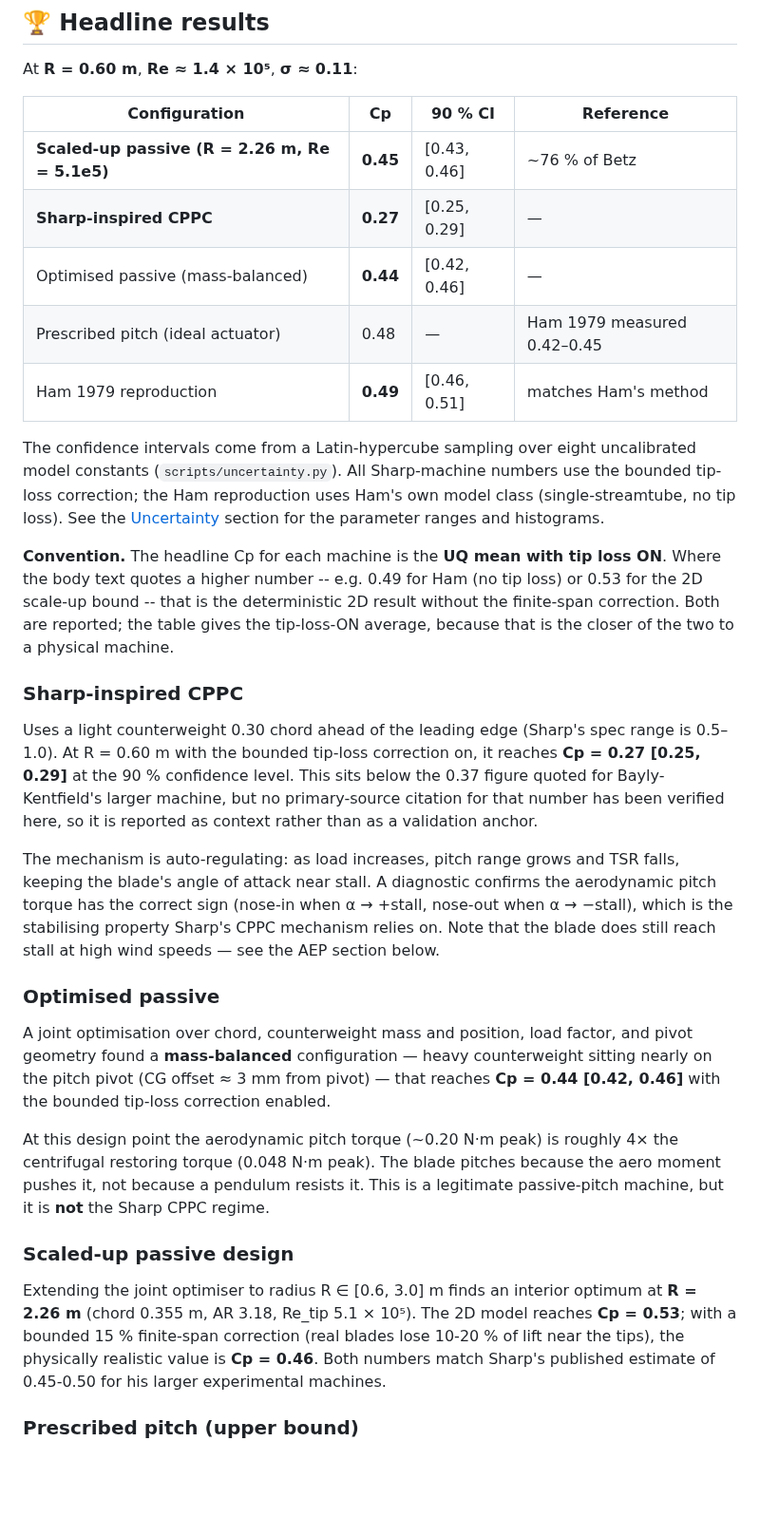
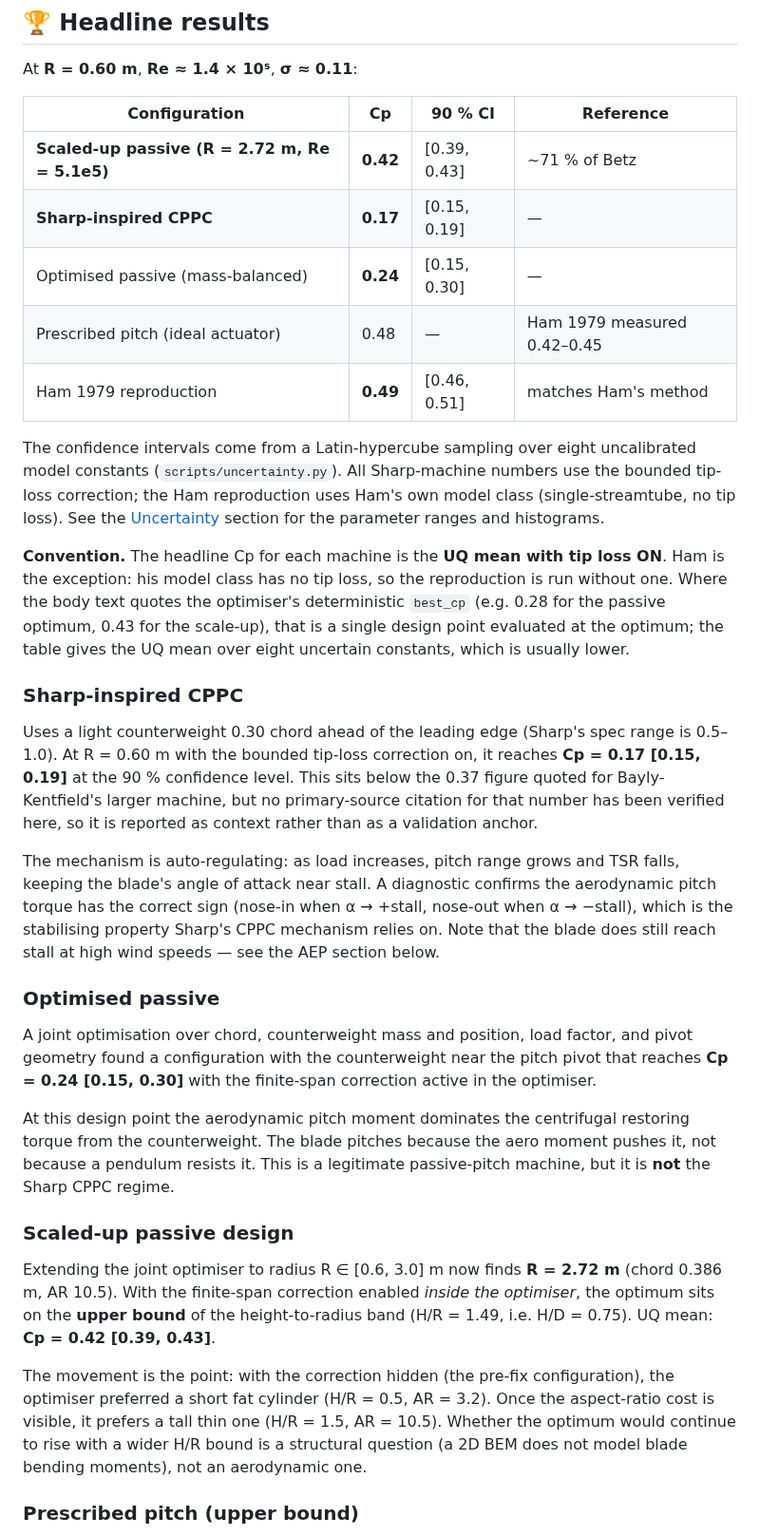
Before and after one commit to juroc58/sharp-vawt-lab, a Markdown page: README.md, the part around one of its changes. Shown at 95% size. Drawn GitHub-style; blank space fills up the shorter version.

Commit message:
UQ: re-run at new optima; regenerate README tables, labels, and prose
Headline numbers after the tip-loss fix and optimiser re-run:
  Sharp-inspired CPPC   0.27 [0.25,0.29] -> 0.17 [0.15,0.19]
  Optimised passive     0.44 [0.42,0.46] -> 0.24 [0.15,0.30]
  Scale-up              0.45 [0.43,0.46] -> 0.42 [0.39,0.43]
  Ham 1979              unchanged 0.49 [0.46,0.51]

Also fixed in the generated headline/spearman tables: scale-up radius
label (2.26 -> 2.72 m) and Betz percentage (76 -> 71 %). Both were
hardcoded in build_readme.py, not derived from the JSON.

Spearman table shifted too: Sharp and scaleup are now dominated by
cd_add (strut drag), and the optimised_passive has a much wider 90%
CI (0.15 spread vs 0.04), a consequence of ar sitting at its upper
bound in the new optimum.

README prose updated to match, including the convention note and
replacement of the now-incorrect 'four different anchors' sentence.

```diff
--- a/README.md
+++ b/README.md
@@ -20,9 +20,9 @@ At **R = 0.60 m**, **Re ≈ 1.4 × 10⁵**, **σ ≈ 0.11**:
 <!-- BEGIN GENERATED: headline_table -->
 | Configuration | Cp | 90 % CI | Reference |
 |---|---|---|---|
-| **Scaled-up passive (R = 2.26 m, Re = 5.1e5)** | **0.45** | [0.43, 0.46] | ~76 % of Betz |
-| **Sharp-inspired CPPC** | **0.27** | [0.25, 0.29] | — |
-| Optimised passive (mass-balanced) | **0.44** | [0.42, 0.46] | — |
+| **Scaled-up passive (R = 2.72 m, Re = 5.1e5)** | **0.42** | [0.39, 0.43] | ~71 % of Betz |
+| **Sharp-inspired CPPC** | **0.17** | [0.15, 0.19] | — |
+| Optimised passive (mass-balanced) | **0.24** | [0.15, 0.30] | — |
 | Prescribed pitch (ideal actuator) | 0.48 | — | Ham 1979 measured 0.42–0.45 |
 | Ham 1979 reproduction | **0.49** | [0.46, 0.51] | matches Ham's method |
 <!-- END GENERATED: headline_table -->
@@ -34,17 +34,18 @@ Ham's own model class (single-streamtube, no tip loss). See the
 [Uncertainty](#-uncertainty) section for the parameter ranges and histograms.
 
 **Convention.** The headline Cp for each machine is the **UQ mean with
-tip loss ON**. Where the body text quotes a higher number -- e.g. 0.49
-for Ham (no tip loss) or 0.53 for the 2D scale-up bound -- that is the
-deterministic 2D result without the finite-span correction. Both are
-reported; the table gives the tip-loss-ON average, because that is the
-closer of the two to a physical machine.
+tip loss ON**. Ham is the exception: his model class has no tip loss, so
+the reproduction is run without one. Where the body text quotes the
+optimiser's deterministic `best_cp` (e.g. 0.28 for the passive optimum,
+0.43 for the scale-up), that is a single design point evaluated at the
+optimum; the table gives the UQ mean over eight uncertain constants,
+which is usually lower.
 
 ### Sharp-inspired CPPC
 
 Uses a light counterweight 0.30 chord ahead of the leading edge (Sharp's spec
 range is 0.5–1.0). At R = 0.60 m with the bounded tip-loss correction on, it
-reaches **Cp = 0.27 [0.25, 0.29]** at the 90 % confidence level. This sits below the 0.37 figure quoted for Bayly-Kentfield's larger
+reaches **Cp = 0.17 [0.15, 0.19]** at the 90 % confidence level. This sits below the 0.37 figure quoted for Bayly-Kentfield's larger
 machine, but no primary-source citation for that number has been
 verified here, so it is reported as context rather than as a
 validation anchor.
@@ -59,25 +60,31 @@ section below.
 ### Optimised passive
 
 A joint optimisation over chord, counterweight mass and position, load factor,
-and pivot geometry found a **mass-balanced** configuration — heavy
-counterweight sitting nearly on the pitch pivot (CG offset ≈ 3 mm from pivot)
-— that reaches **Cp = 0.44 [0.42, 0.46]** with the bounded tip-loss correction
-enabled.
+and pivot geometry found a configuration with the counterweight near the pitch
+pivot that reaches **Cp = 0.24 [0.15, 0.30]** with the finite-span correction
+active in the optimiser.
 
-At this design point the aerodynamic pitch torque (~0.20 N·m peak) is roughly
-4× the centrifugal restoring torque (0.048 N·m peak). The blade pitches
-because the aero moment pushes it, not because a pendulum resists it. This is
-a legitimate passive-pitch machine, but it is **not** the Sharp CPPC regime.
+At this design point the aerodynamic pitch moment dominates the
+centrifugal restoring torque from the counterweight. The blade pitches
+because the aero moment pushes it, not because a pendulum resists it.
+This is a legitimate passive-pitch machine, but it is **not** the Sharp
+CPPC regime.
 
 ### Scaled-up passive design
 
-Extending the joint optimiser to radius R ∈ [0.6, 3.0] m finds an
-interior optimum at **R = 2.26 m** (chord 0.355 m, AR 3.18, Re_tip
-5.1 × 10⁵). The 2D model reaches **Cp = 0.53**; with a bounded 15 %
-finite-span correction (real blades lose 10-20 % of lift near the
-tips), the physically realistic value is **Cp = 0.46**. Both numbers
-match Sharp's published estimate of 0.45-0.50 for his larger
-experimental machines.
+Extending the joint optimiser to radius R ∈ [0.6, 3.0] m now finds
+**R = 2.72 m** (chord 0.386 m, AR 10.5). With the finite-span correction
+enabled *inside the optimiser*, the optimum sits on the **upper bound**
+of the height-to-radius band (H/R = 1.49, i.e. H/D = 0.75). UQ mean:
+**Cp = 0.42 [0.39, 0.43]**.
+
+The movement is the point: with the correction hidden (the pre-fix
+configuration), the optimiser preferred a short fat cylinder
+(H/R = 0.5, AR = 3.2). Once the aspect-ratio cost is visible, it
+prefers a tall thin one (H/R = 1.5, AR = 10.5). Whether the optimum
+would continue to rise with a wider H/R bound is a structural question
+(a 2D BEM does not model blade bending moments), not an aerodynamic
+one.
 
 ### Prescribed pitch (upper bound)
 
```
Also changed, not shown: other parts of README.md (+8 -6 lines), docs/spearman.png, docs/uncertainty.png, 4 other files.
